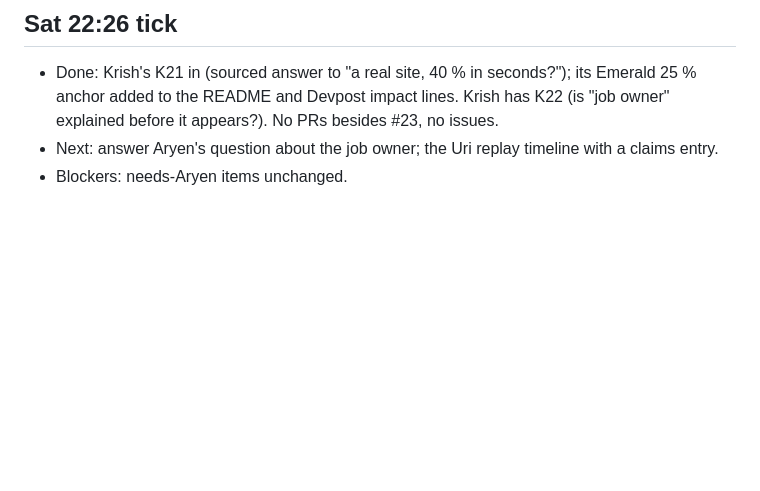
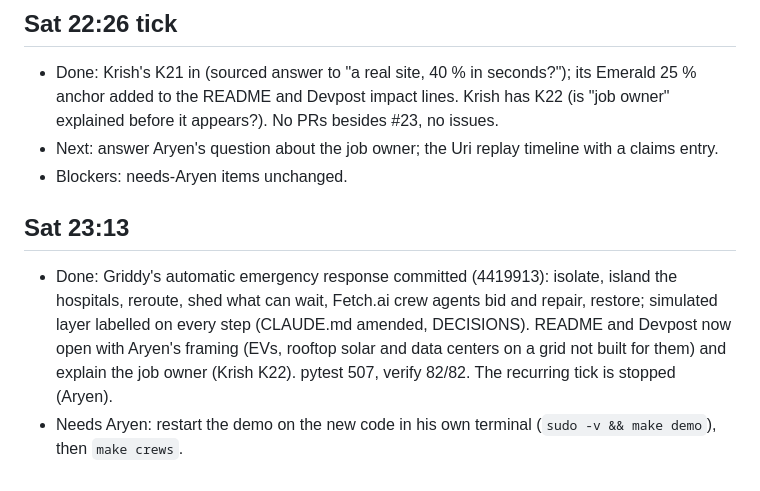
Before and after one commit to AryenP/griddy, a Markdown page: team/status/1-aryen.md, the part around the change. GitHub-like rendering; blank space fills up the shorter version.

```diff
--- a/team/status/1-aryen.md
+++ b/team/status/1-aryen.md
@@ -420,3 +420,10 @@ to every page's wording, no fact changed. 502 tests pass. Next: the docs' wordin
   README and Devpost impact lines. Krish has K22 (is "job owner" explained before it appears?). No PRs besides #23, no issues.
 - Next: answer Aryen's question about the job owner; the Uri replay timeline with a claims entry.
 - Blockers: needs-Aryen items unchanged.
+
+## Sat 23:13
+- Done: Griddy's automatic emergency response committed (4419913): isolate, island the hospitals, reroute, shed what
+  can wait, Fetch.ai crew agents bid and repair, restore; simulated layer labelled on every step (CLAUDE.md amended,
+  DECISIONS). README and Devpost now open with Aryen's framing (EVs, rooftop solar and data centers on a grid not built
+  for them) and explain the job owner (Krish K22). pytest 507, verify 82/82. The recurring tick is stopped (Aryen).
+- Needs Aryen: restart the demo on the new code in his own terminal (`sudo -v && make demo`), then `make crews`.
```
Also changed, not shown: README.md (+38 -7 lines), docs/devpost.md (+21 -6 lines).
